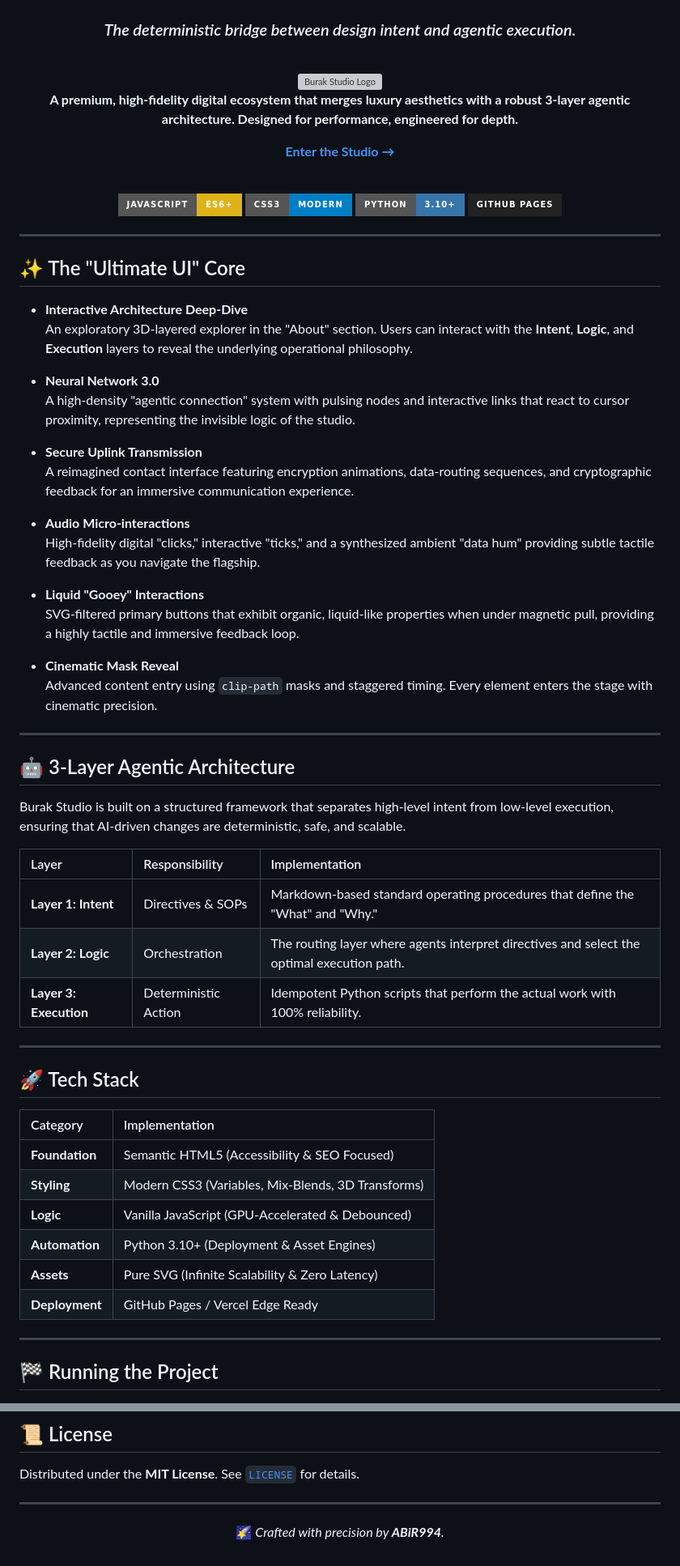
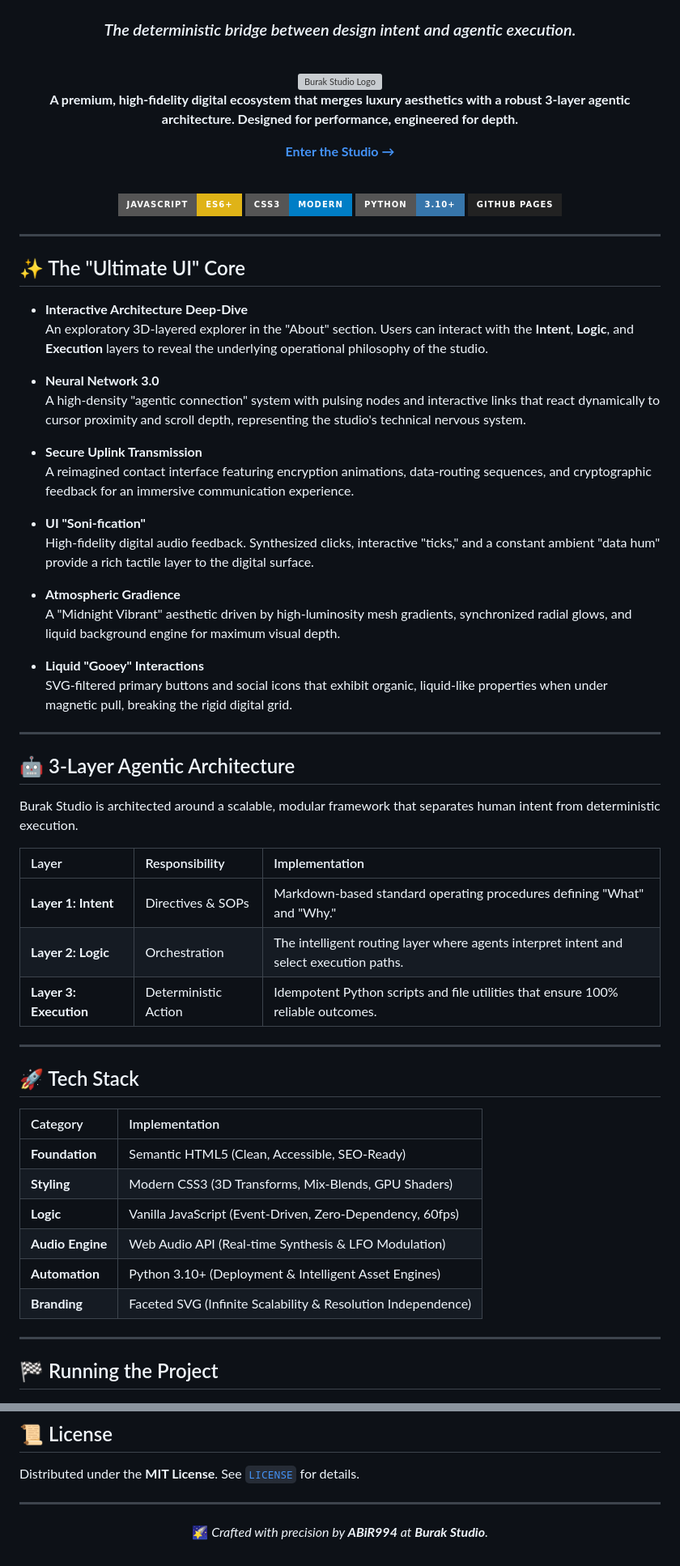
Before and after one commit to ABiR994/Burak-Studio, a Markdown page: README.md, 2 parts joined by grey strips. Shown at 81% size. Drawn GitHub-style; badges without logos; grey boxes are pictures that could not be loaded.

Commit message:
docs: final README update with atmospheric gradience and audio engine details

```diff
--- a/README.md
+++ b/README.md
@@ -27,34 +27,34 @@
 ## ✨ The "Ultimate UI" Core
 
 - **Interactive Architecture Deep-Dive**
-  An exploratory 3D-layered explorer in the "About" section. Users can interact with the **Intent**, **Logic**, and **Execution** layers to reveal the underlying operational philosophy.
+  An exploratory 3D-layered explorer in the "About" section. Users can interact with the **Intent**, **Logic**, and **Execution** layers to reveal the underlying operational philosophy of the studio.
 
 - **Neural Network 3.0**
-  A high-density "agentic connection" system with pulsing nodes and interactive links that react to cursor proximity, representing the invisible logic of the studio.
+  A high-density "agentic connection" system with pulsing nodes and interactive links that react dynamically to cursor proximity and scroll depth, representing the studio's technical nervous system.
 
 - **Secure Uplink Transmission**
   A reimagined contact interface featuring encryption animations, data-routing sequences, and cryptographic feedback for an immersive communication experience.
 
-- **Audio Micro-interactions**
-  High-fidelity digital "clicks," interactive "ticks," and a synthesized ambient "data hum" providing subtle tactile feedback as you navigate the flagship.
+- **UI "Soni-fication"**
+  High-fidelity digital audio feedback. Synthesized clicks, interactive "ticks," and a constant ambient "data hum" provide a rich tactile layer to the digital surface.
+
+- **Atmospheric Gradience**
+  A "Midnight Vibrant" aesthetic driven by high-luminosity mesh gradients, synchronized radial glows, and liquid background engine for maximum visual depth.
 
 - **Liquid "Gooey" Interactions**
-  SVG-filtered primary buttons that exhibit organic, liquid-like properties when under magnetic pull, providing a highly tactile and immersive feedback loop.
-
-- **Cinematic Mask Reveal**
-  Advanced content entry using `clip-path` masks and staggered timing. Every element enters the stage with cinematic precision.
+  SVG-filtered primary buttons and social icons that exhibit organic, liquid-like properties when under magnetic pull, breaking the rigid digital grid.
 
 ---
 
 ## 🤖 3-Layer Agentic Architecture
 
-Burak Studio is built on a structured framework that separates high-level intent from low-level execution, ensuring that AI-driven changes are deterministic, safe, and scalable.
+Burak Studio is architected around a scalable, modular framework that separates human intent from deterministic execution.
 
 | Layer | Responsibility | Implementation |
 | :--- | :--- | :--- |
-| **Layer 1: Intent** | Directives & SOPs | Markdown-based standard operating procedures that define the "What" and "Why." |
-| **Layer 2: Logic** | Orchestration | The routing layer where agents interpret directives and select the optimal execution path. |
-| **Layer 3: Execution** | Deterministic Action | Idempotent Python scripts that perform the actual work with 100% reliability. |
+| **Layer 1: Intent** | Directives & SOPs | Markdown-based standard operating procedures defining "What" and "Why." |
+| **Layer 2: Logic** | Orchestration | The intelligent routing layer where agents interpret intent and select execution paths. |
+| **Layer 3: Execution** | Deterministic Action | Idempotent Python scripts and file utilities that ensure 100% reliable outcomes. |
 
 ---
 
@@ -62,12 +62,12 @@ Burak Studio is built on a structured framework that separates high-level intent
 
 | Category | Implementation |
 | :--- | :--- |
-| **Foundation** | Semantic HTML5 (Accessibility & SEO Focused) |
-| **Styling** | Modern CSS3 (Variables, Mix-Blends, 3D Transforms) |
-| **Logic** | Vanilla JavaScript (GPU-Accelerated & Debounced) |
-| **Automation** | Python 3.10+ (Deployment & Asset Engines) |
-| **Assets** | Pure SVG (Infinite Scalability & Zero Latency) |
-| **Deployment** | GitHub Pages / Vercel Edge Ready |
+| **Foundation** | Semantic HTML5 (Clean, Accessible, SEO-Ready) |
+| **Styling** | Modern CSS3 (3D Transforms, Mix-Blends, GPU Shaders) |
+| **Logic** | Vanilla JavaScript (Event-Driven, Zero-Dependency, 60fps) |
+| **Audio Engine** | Web Audio API (Real-time Synthesis & LFO Modulation) |
+| **Automation** | Python 3.10+ (Deployment & Intelligent Asset Engines) |
+| **Branding** | Faceted SVG (Infinite Scalability & Resolution Independence) |
 
 ---
 
@@ -110,6 +110,6 @@ Distributed under the **MIT License**. See [`LICENSE`](./LICENSE) for details.
 
 <div align="center">
 
-  🌠 *Crafted with precision by **ABiR994**.*
+  🌠 *Crafted with precision by **ABiR994** at **Burak Studio**.*
 
 </div>
```
Also changed, not shown: other parts of README.md (+1 -1 lines).
